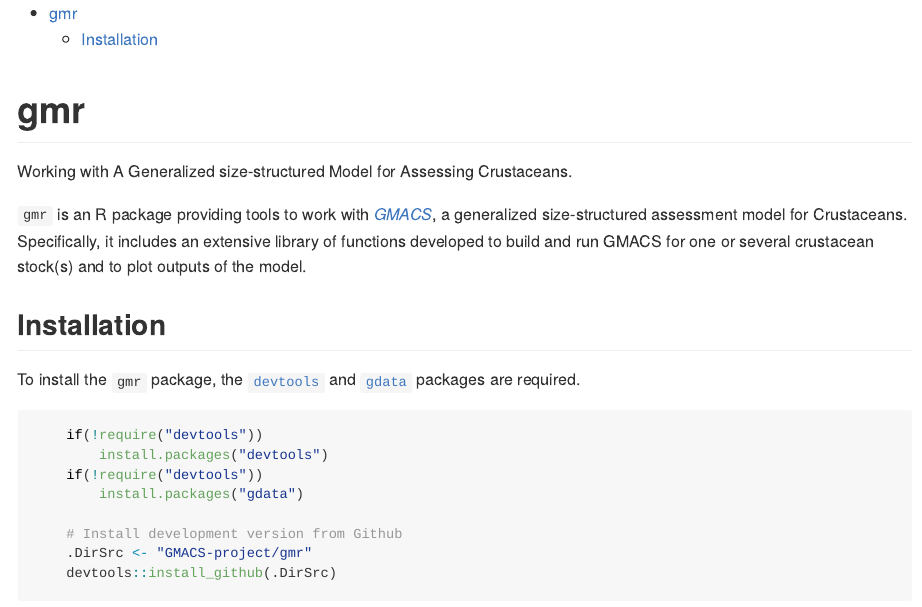
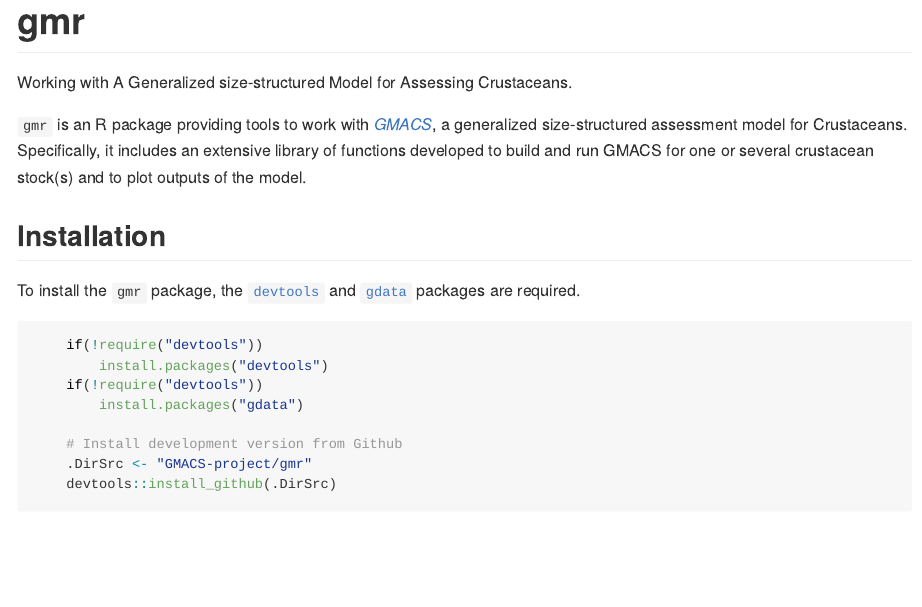
Before and after one commit to GMACS-project/gmr, an R Markdown document (README.Rmd): the page in a window 1100 px wide, from its top. Rendered offline with R 4.5, knitr and Pandoc, with nearby package versions; badge pictures from the web are left out.

Commit message:
Update README.Rmd

```diff
--- a/README.Rmd
+++ b/README.Rmd
@@ -1,8 +1,6 @@
 ---
 output:
   md_document:
-    toc: yes
-    toc_depth: 3
     variant: markdown_github
 ---
 
```
